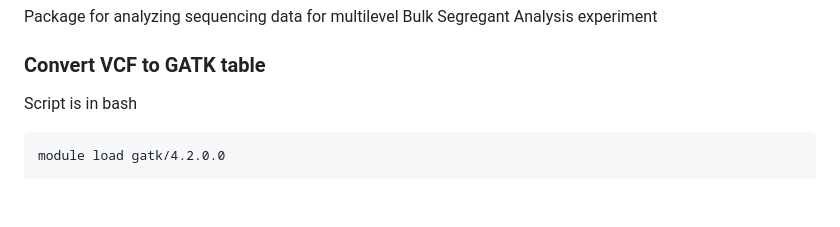
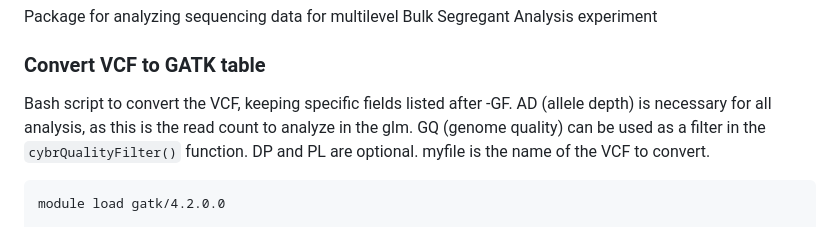
Before and after one commit to cbuzby/cybrBSA, a Markdown page: README.md, the part around the change. Rendered like a GitHub page; blank space fills up the shorter version.

Commit message:
Update README.md
describing the bash script

````diff
--- a/README.md
+++ b/README.md
@@ -3,7 +3,7 @@ Package for analyzing sequencing data for multilevel Bulk Segregant Analysis exp
 
 ### Convert VCF to GATK table
 
-Script is in bash
+Bash script to convert the VCF, keeping specific fields listed after -GF. AD (allele depth) is necessary for all analysis, as this is the read count to analyze in the glm. GQ (genome quality) can be used as a filter in the `cybrQualityFilter()` function. DP and PL are optional. myfile is the name of the VCF to convert.
 
 ```{bash, eval = FALSE}
 module load gatk/4.2.0.0
````
